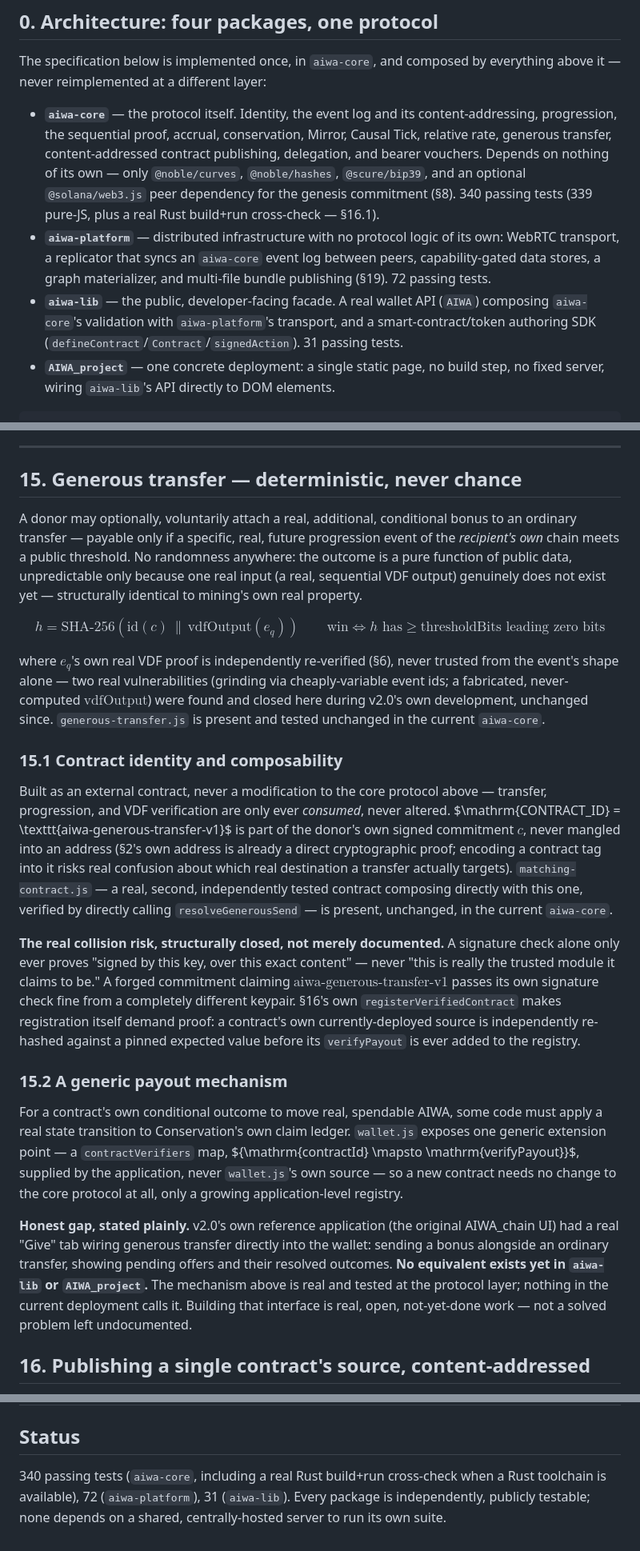
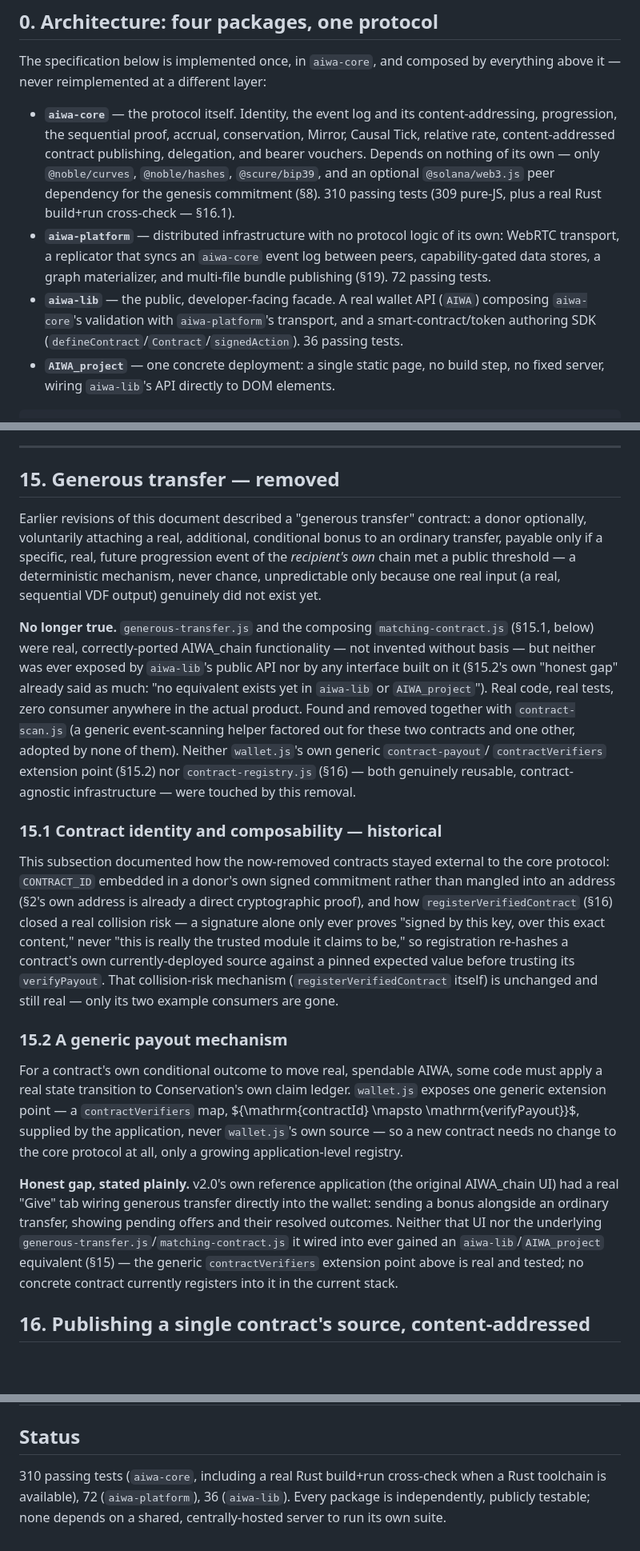
Before and after one commit to theodoreyong9/Aiwa_project, a Markdown page: YELLOWPAPER.md, 3 parts joined by grey strips. Shown at 80% size. Drawn GitHub-style; blank space fills up the shorter version.

Commit message:
Update YELLOWPAPER for the generous-transfer/matching-contract/contract-scan removal
§15 claimed generous-transfer.js and matching-contract.js were
"present and tested unchanged in the current aiwa-core" — false since
their removal (real, correctly-ported AIWA_chain functionality, but
never exposed by aiwa-lib or any app built on it, so dead protocol
weight rather than a real product decision).

§15 rewritten to document the removal honestly; §15.1 marked
historical (the collision-risk mechanism it describes,
registerVerifiedContract, is unchanged — only its two example
consumers are gone); §15.2 updated to stop implying a still-existing
mechanism has no UI yet, when the mechanism itself no longer exists;
§16.1 and the reference-implementation table updated to match.
Test counts corrected throughout (aiwa-core 340→310, aiwa-lib 31→36,
aiwa-platform unchanged at 72) to match the actual current suites.

wallet.js's own generic contract-payout/contractVerifiers extension
point and contract-registry.js are untouched by any of this — both
remain real, reusable, contract-agnostic infrastructure.

Co-Authored-By: Claude Sonnet 5 <noreply@anthropic.com>
Claude-Session: https://claude.ai/code/session_01S5j8dYds3u6eK8oyawL3i6

```diff
--- a/YELLOWPAPER.md
+++ b/YELLOWPAPER.md
@@ -57,12 +57,12 @@ layer:
 
 - **`aiwa-core`** — the protocol itself. Identity, the event log and its
   content-addressing, progression, the sequential proof, accrual,
-  conservation, Mirror, Causal Tick, relative rate, generous transfer,
+  conservation, Mirror, Causal Tick, relative rate,
   content-addressed contract publishing, delegation, and bearer
   vouchers. Depends on nothing of its own — only `@noble/curves`,
   `@noble/hashes`, `@scure/bip39`, and an optional `@solana/web3.js`
-  peer dependency for the genesis commitment (§8). 340 passing tests
-  (339 pure-JS, plus a real Rust build+run cross-check — §16.1).
+  peer dependency for the genesis commitment (§8). 310 passing tests
+  (309 pure-JS, plus a real Rust build+run cross-check — §16.1).
 - **`aiwa-platform`** — distributed infrastructure with no protocol
   logic of its own: WebRTC transport, a replicator that syncs an
   `aiwa-core` event log between peers, capability-gated data stores, a
@@ -71,7 +71,7 @@ layer:
 - **`aiwa-lib`** — the public, developer-facing facade. A real wallet
   API (`AIWA`) composing `aiwa-core`'s validation with `aiwa-platform`'s
   transport, and a smart-contract/token authoring SDK
-  (`defineContract`/`Contract`/`signedAction`). 31 passing tests.
+  (`defineContract`/`Contract`/`signedAction`). 36 passing tests.
 - **`AIWA_project`** — one concrete deployment: a single static page, no
   build step, no fixed server, wiring `aiwa-lib`'s API directly to DOM
   elements.
@@ -508,49 +508,43 @@ otherwise — a mitigation, never a closure.
 
 ---
 
-## 15. Generous transfer — deterministic, never chance
+## 15. Generous transfer — removed
 
-A donor may optionally, voluntarily attach a real, additional,
-conditional bonus to an ordinary transfer — payable only if a specific,
-real, future progression event of the *recipient's own* chain meets a
-public threshold. No randomness anywhere: the outcome is a pure
-function of public data, unpredictable only because one real input (a
-real, sequential VDF output) genuinely does not exist yet — structurally
-identical to mining's own real property.
+Earlier revisions of this document described a "generous transfer"
+contract: a donor optionally, voluntarily attaching a real, additional,
+conditional bonus to an ordinary transfer, payable only if a specific,
+real, future progression event of the *recipient's own* chain met a
+public threshold — a deterministic mechanism, never chance, unpredictable
+only because one real input (a real, sequential VDF output) genuinely
+did not exist yet.
 
-$$h = \mathrm{SHA\text{-}256}(\mathrm{id}(c) \,\|\, \mathrm{vdfOutput}(e_q)) \qquad \text{win} \iff h \text{ has} \geq \mathrm{thresholdBits} \text{ leading zero bits}$$
+**No longer true.** `generous-transfer.js` and the composing
+`matching-contract.js` (§15.1, below) were real, correctly-ported
+AIWA_chain functionality — not invented without basis — but neither
+was ever exposed by `aiwa-lib`'s public API nor by any interface built
+on it (§15.2's own "honest gap" already said as much: "no equivalent
+exists yet in `aiwa-lib` or `AIWA_project`"). Real code, real tests,
+zero consumer anywhere in the actual product. Found and removed
+together with `contract-scan.js` (a generic event-scanning helper
+factored out for these two contracts and one other, adopted by none of
+them). Neither `wallet.js`'s own generic `contract-payout`/
+`contractVerifiers` extension point (§15.2) nor `contract-registry.js`
+(§16) — both genuinely reusable, contract-agnostic infrastructure —
+were touched by this removal.
 
-where $e_q$'s own real VDF proof is independently re-verified (§6),
-never trusted from the event's shape alone — two real vulnerabilities
-(grinding via cheaply-variable event ids; a fabricated, never-computed
-$\mathrm{vdfOutput}$) were found and closed here during v2.0's own
-development, unchanged since. `generous-transfer.js` is present and
-tested unchanged in the current `aiwa-core`.
+### 15.1 Contract identity and composability — historical
 
-### 15.1 Contract identity and composability
-
-Built as an external contract, never a modification to the core
-protocol above — transfer, progression, and VDF verification are only
-ever *consumed*, never altered. $\mathrm{CONTRACT\_ID} =
-\texttt{aiwa-generous-transfer-v1}$ is part of the donor's own signed
-commitment $c$, never mangled into an address (§2's own address is
-already a direct cryptographic proof; encoding a contract tag into it
-risks real confusion about which real destination a transfer actually
-targets). `matching-contract.js` — a real, second, independently
-tested contract composing directly with this one, verified by directly
-calling `resolveGenerousSend` — is present, unchanged, in the current
-`aiwa-core`.
-
-**The real collision risk, structurally closed, not merely
-documented.** A signature check alone only ever proves "signed by this
-key, over this exact content" — never "this is really the trusted
-module it claims to be." A forged commitment claiming
-$\mathrm{aiwa\text{-}generous\text{-}transfer\text{-}v1}$ passes its
-own signature check fine from a completely different keypair. §16's
-own `registerVerifiedContract` makes registration itself demand proof:
-a contract's own currently-deployed source is independently re-hashed
-against a pinned expected value before its `verifyPayout` is ever
-added to the registry.
+This subsection documented how the now-removed contracts stayed
+external to the core protocol: `CONTRACT_ID` embedded in a donor's own
+signed commitment rather than mangled into an address (§2's own
+address is already a direct cryptographic proof), and how
+`registerVerifiedContract` (§16) closed a real collision risk — a
+signature alone only ever proves "signed by this key, over this exact
+content," never "this is really the trusted module it claims to be,"
+so registration re-hashes a contract's own currently-deployed source
+against a pinned expected value before trusting its `verifyPayout`.
+That collision-risk mechanism (`registerVerifiedContract` itself) is
+unchanged and still real — only its two example consumers are gone.
 
 ### 15.2 A generic payout mechanism
 
@@ -565,11 +559,12 @@ core protocol at all, only a growing application-level registry.
 **Honest gap, stated plainly.** v2.0's own reference application (the
 original AIWA_chain UI) had a real "Give" tab wiring generous transfer
 directly into the wallet: sending a bonus alongside an ordinary
-transfer, showing pending offers and their resolved outcomes. **No
-equivalent exists yet in `aiwa-lib` or `AIWA_project`.** The mechanism
-above is real and tested at the protocol layer; nothing in the current
-deployment calls it. Building that interface is real, open,
-not-yet-done work — not a solved problem left undocumented.
+transfer, showing pending offers and their resolved outcomes. Neither
+that UI nor the underlying `generous-transfer.js`/`matching-contract.js`
+it wired into ever gained an `aiwa-lib`/`AIWA_project` equivalent
+(§15) — the generic `contractVerifiers` extension point above is real
+and tested; no concrete contract currently registers into it in the
+current stack.
 
 ## 16. Publishing a single contract's source, content-addressed
 
@@ -811,8 +809,8 @@ event log is the safe default for a contract's own internal state.
 
 ## Status
 
-340 passing tests (`aiwa-core`, including a real Rust build+run
+310 passing tests (`aiwa-core`, including a real Rust build+run
 cross-check when a Rust toolchain is available), 72 (`aiwa-platform`),
-31 (`aiwa-lib`). Every package is independently, publicly testable;
+36 (`aiwa-lib`). Every package is independently, publicly testable;
 none depends on a shared, centrally-hosted server to run its own
 suite.
```
Also changed, not shown: other parts of YELLOWPAPER.md (+6 -3 lines).
